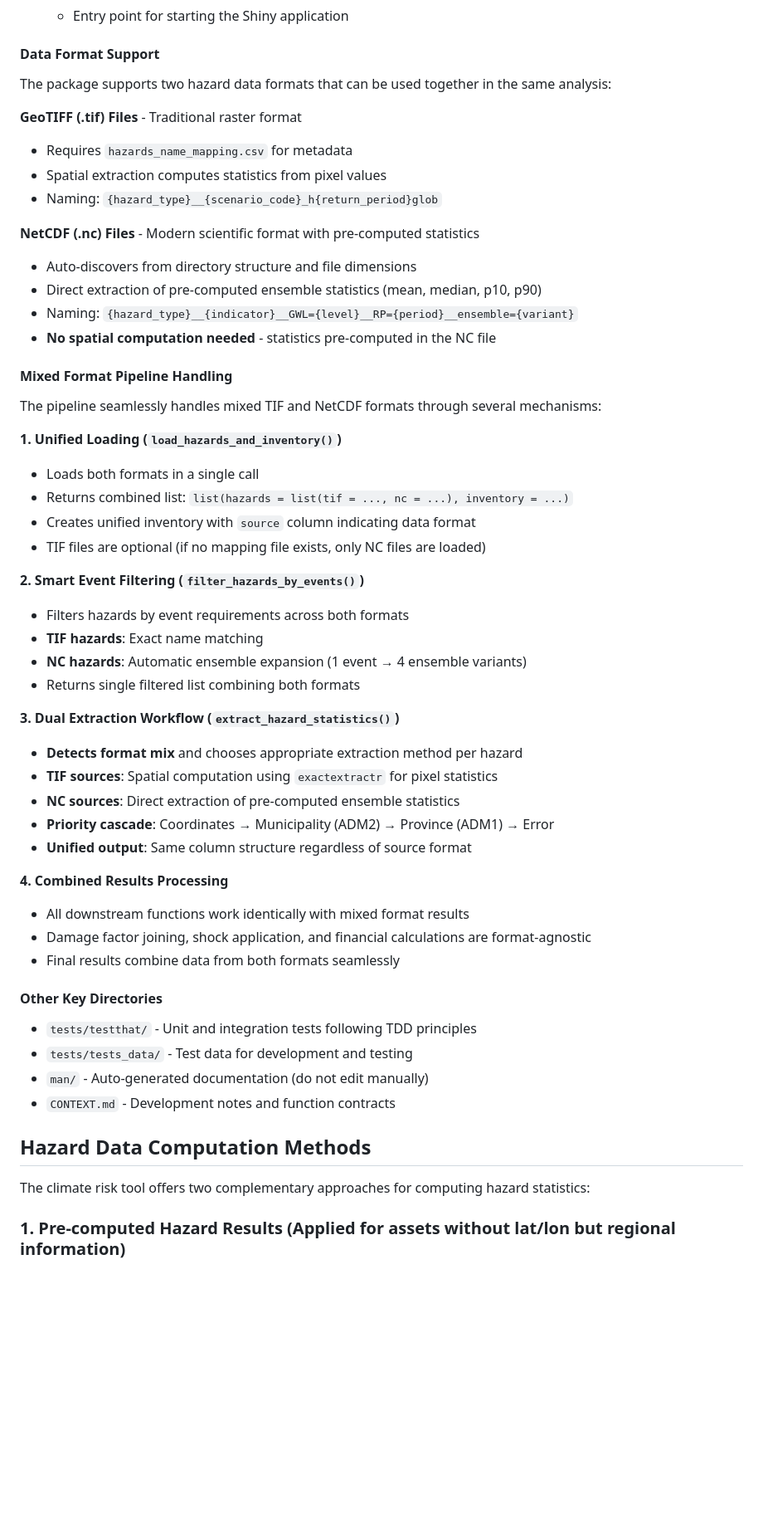
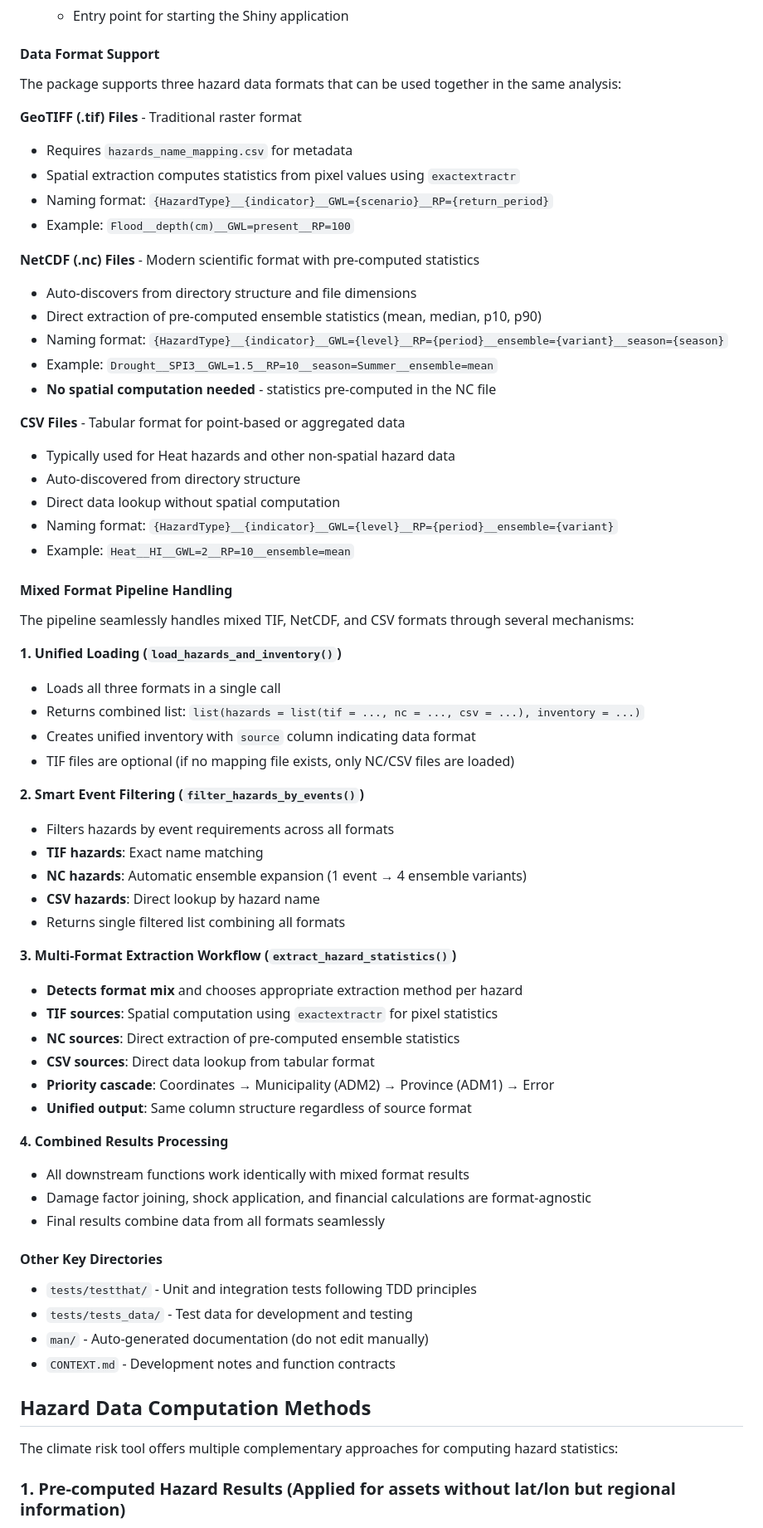
Before and after one commit to Theia-Finance-Labs/climate.risk.tool, a Markdown page: README.md, the part around one of its changes. Shown at 83% size. GitHub-like rendering; blank space fills up the shorter version.

```diff
--- a/README.md
+++ b/README.md
@@ -199,46 +221,57 @@ The codebase is organized into logical modules using a clear naming convention:
 
 #### Data Format Support
 
-The package supports two hazard data formats that can be used together in the same analysis:
+The package supports three hazard data formats that can be used together in the same analysis:
 
 **GeoTIFF (.tif) Files** - Traditional raster format
 - Requires `hazards_name_mapping.csv` for metadata
-- Spatial extraction computes statistics from pixel values
-- Naming: `{hazard_type}__{scenario_code}_h{return_period}glob`
+- Spatial extraction computes statistics from pixel values using `exactextractr`
+- Naming format: `{HazardType}__{indicator}__GWL={scenario}__RP={return_period}`
+- Example: `Flood__depth(cm)__GWL=present__RP=100`
 
 **NetCDF (.nc) Files** - Modern scientific format with pre-computed statistics
 - Auto-discovers from directory structure and file dimensions
 - Direct extraction of pre-computed ensemble statistics (mean, median, p10, p90)
-- Naming: `{hazard_type}__{indicator}__GWL={level}__RP={period}__ensemble={variant}`
+- Naming format: `{HazardType}__{indicator}__GWL={level}__RP={period}__ensemble={variant}__season={season}`
+- Example: `Drought__SPI3__GWL=1.5__RP=10__season=Summer__ensemble=mean`
 - **No spatial computation needed** - statistics pre-computed in the NC file
+
+**CSV Files** - Tabular format for point-based or aggregated data
+- Typically used for Heat hazards and other non-spatial hazard data
+- Auto-discovered from directory structure
+- Direct data lookup without spatial computation
+- Naming format: `{HazardType}__{indicator}__GWL={level}__RP={period}__ensemble={variant}`
+- Example: `Heat__HI__GWL=2__RP=10__ensemble=mean`
 
 #### Mixed Format Pipeline Handling
 
-The pipeline seamlessly handles mixed TIF and NetCDF formats through several mechanisms:
+The pipeline seamlessly handles mixed TIF, NetCDF, and CSV formats through several mechanisms:
 
 **1. Unified Loading (`load_hazards_and_inventory()`)**
-- Loads both formats in a single call
-- Returns combined list: `list(hazards = list(tif = ..., nc = ...), inventory = ...)`
+- Loads all three formats in a single call
+- Returns combined list: `list(hazards = list(tif = ..., nc = ..., csv = ...), inventory = ...)`
 - Creates unified inventory with `source` column indicating data format
-- TIF files are optional (if no mapping file exists, only NC files are loaded)
+- TIF files are optional (if no mapping file exists, only NC/CSV files are loaded)
 
 **2. Smart Event Filtering (`filter_hazards_by_events()`)**
-- Filters hazards by event requirements across both formats
+- Filters hazards by event requirements across all formats
 - **TIF hazards**: Exact name matching
 - **NC hazards**: Automatic ensemble expansion (1 event → 4 ensemble variants)
-- Returns single filtered list combining both formats
+- **CSV hazards**: Direct lookup by hazard name
+- Returns single filtered list combining all formats
 
-**3. Dual Extraction Workflow (`extract_hazard_statistics()`)**
+**3. Multi-Format Extraction Workflow (`extract_hazard_statistics()`)**
 - **Detects format mix** and chooses appropriate extraction method per hazard
 - **TIF sources**: Spatial computation using `exactextractr` for pixel statistics
 - **NC sources**: Direct extraction of pre-computed ensemble statistics
+- **CSV sources**: Direct data lookup from tabular format
 - **Priority cascade**: Coordinates → Municipality (ADM2) → Province (ADM1) → Error
 - **Unified output**: Same column structure regardless of source format
 
 **4. Combined Results Processing**
 - All downstream functions work identically with mixed format results
 - Damage factor joining, shock application, and financial calculations are format-agnostic
-- Final results combine data from both formats seamlessly
+- Final results combine data from all formats seamlessly
 
 #### Other Key Directories
 
@@ -249,7 +282,7 @@ The pipeline seamlessly handles mixed TIF and NetCDF formats through several mec
 
 ## Hazard Data Computation Methods
 
-The climate risk tool offers two complementary approaches for computing hazard statistics:
+The climate risk tool offers multiple complementary approaches for computing hazard statistics:
 
 ### 1. Pre-computed Hazard Results (Applied for assets without lat/lon but regional information)
 
```
Also changed, not shown: other parts of README.md (+56 -28 lines).
